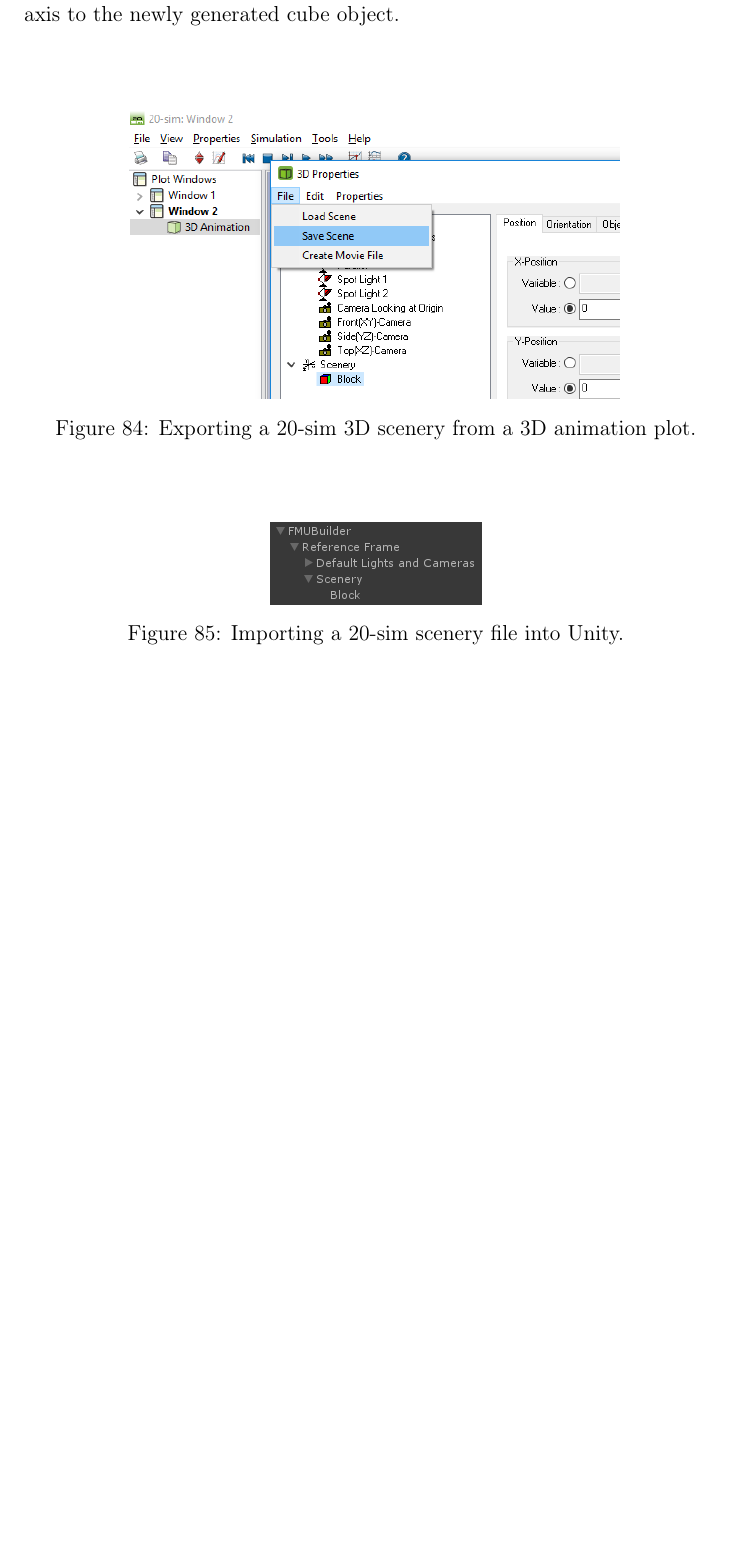
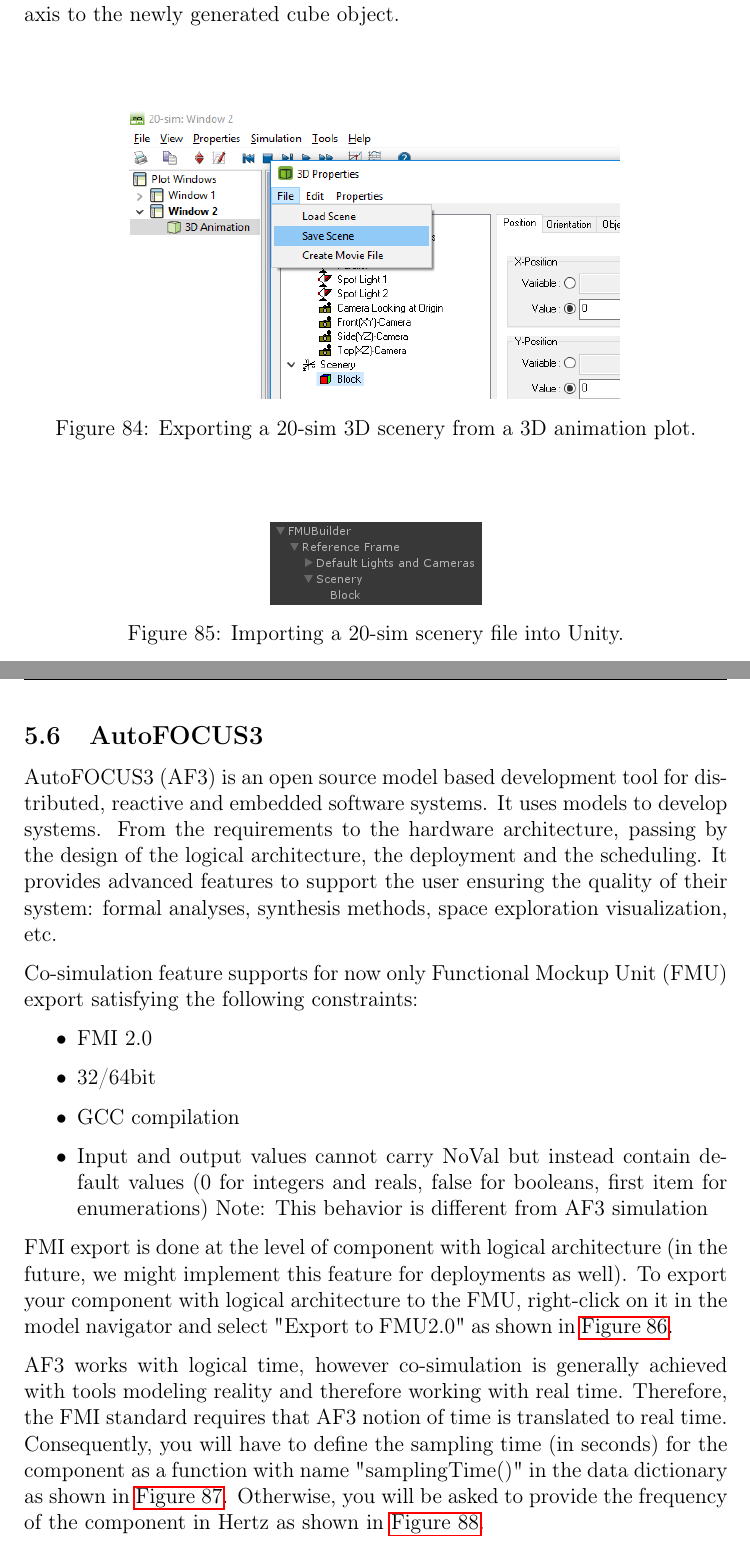
Before and after one commit to INTO-CPS-Association/Documentation, a LaTeX document (user_manual/INTO-CPS_toolchain_User_Manual.tex, which reads user_manual/sections/autofocus.tex, user_manual/sections/separatetools.tex): part of page 81 of 161 before the commit and two parts of pages 81 and 82 of 164 after it, the two joined at a grey line, cut so that both start at the same text, the shorter picture padded with empty space. Compiled offline with pdfLaTeX.

Commit message:
Documentation added for AutoFOCUS3 from fortiss GmbH Munich, Germany

```diff
--- /dev/null
+++ b/user_manual/sections/autofocus.tex
@@ -0,0 +1,11 @@
+AutoFOCUS3 (AF3) is an open source model based development tool for distributed, reactive and embedded software systems. It uses models to develop systems. From the requirements to the hardware architecture, passing by the design of the logical architecture, the deployment and the scheduling. It provides advanced features to support the user ensuring the quality of their system: formal analyses, synthesis methods, space exploration visualization, etc.
+
+Co-simulation feature supports for now only Functional Mockup Unit (FMU) export satisfying the following constraints:
+\begin{itemize}
+  \item FMI 2.0
+  \item 32/64bit
+  \item GCC compilation
+  \item Input and output values cannot carry NoVal but instead contain default values (0 for integers and reals, false for booleans, first item for enumerations) Note: This behavior is different from AF3 simulation
+\end{itemize}
+
+FMI export is done at the level of component with logical architecture (in the future, we might implement this feature for deployments as well). To export your component with logical architecture to the  FMU, right-click on it in the model navigator and select "Export to FMU2.0" as shown in \autoref{figure:autoFOCUSFMUExport}.
@@ -0,0 +16,4 @@
+	\label{figure:autoFOCUSFMUExport}
+\end{figure}
+
+AF3 works with logical time, however co-simulation is generally achieved with tools modeling reality and therefore working with real time. Therefore, the FMI standard requires that AF3 notion of time is translated to real time. Consequently, you will have to define the sampling time (in seconds) for the component as a function with name "samplingTime()" in the data dictionary as shown in \autoref{figure:autoFOCUSSamplingTime}. Otherwise, you will be asked to provide the frequency of the component in Hertz as shown in  \autoref{figure:autoFOCUSFrequency}.
--- a/user_manual/sections/separatetools.tex
+++ b/user_manual/sections/separatetools.tex
@@ -197,3 +197,6 @@
 \subsection{Unity}\label{sec:simulators:unity}
 \input{sections/unity-export.tex}
 \clearpage
+\clearpage
+\subsection{AutoFOCUS3}\label{sec:simulators:autofocus3}
+\input{sections/autofocus.tex}
```
Also changed, not shown: user_manual/figures/autoFOCUSFMUExport.png (added), user_manual/figures/autoFOCUSFrequency.png (added), user_manual/figures/autoFOCUSSamplingTime.png (added), user_manual/sections/autofocus.tex (16 more changed lines).
